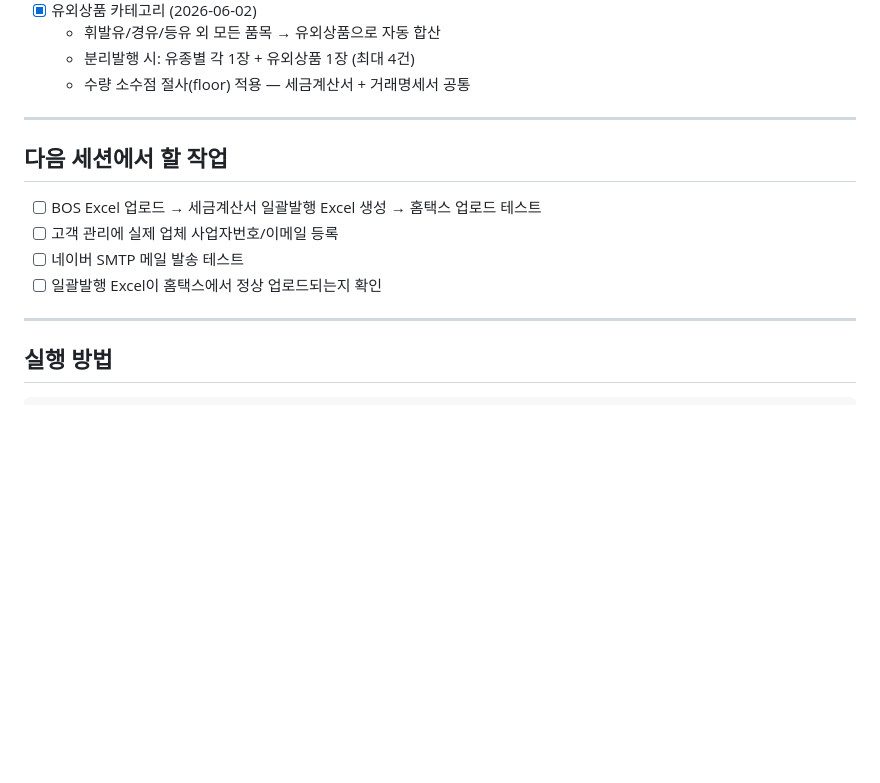
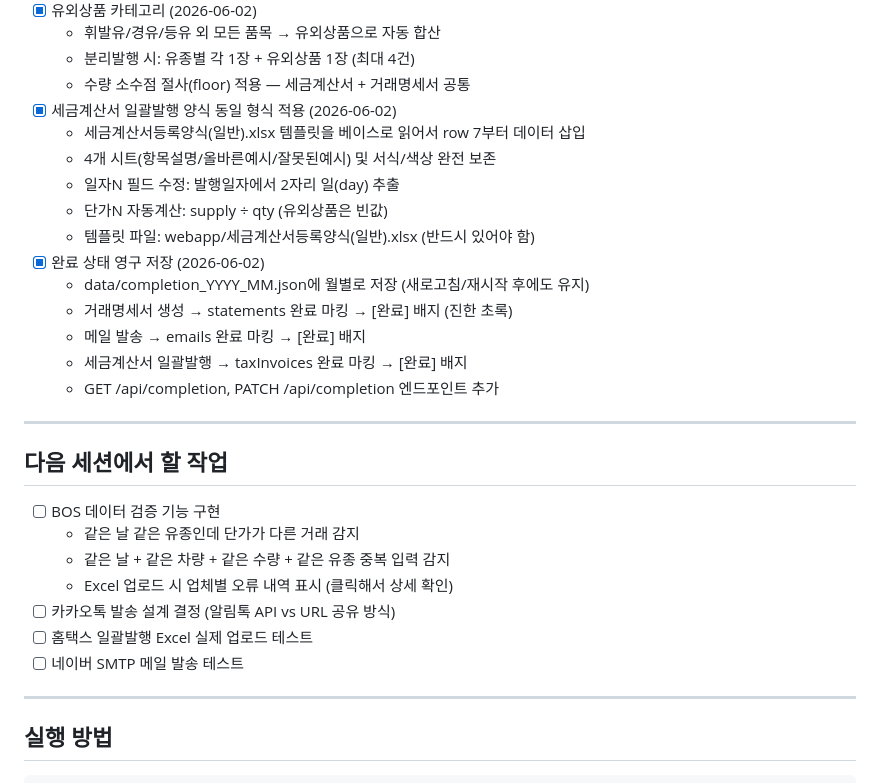
Before and after one commit to gksfkwldud1512-ctrl/-, a Markdown page: 주유소자동화/CLAUDE.md, the part around the change. Drawn GitHub-style; blank space fills up the shorter version.

Commit message:
CLAUDE.md 업데이트 - 2026-06-02 세션 작업 내용 기록
Co-Authored-By: Claude Sonnet 4.6 <noreply@anthropic.com>

```diff
--- a/주유소자동화/CLAUDE.md
+++ b/주유소자동화/CLAUDE.md
@@ -137,15 +137,30 @@ C:\Users\82108\Desktop\주유소자동화\
   - 휘발유/경유/등유 외 모든 품목 → 유외상품으로 자동 합산
   - 분리발행 시: 유종별 각 1장 + 유외상품 1장 (최대 4건)
   - 수량 소수점 절사(floor) 적용 — 세금계산서 + 거래명세서 공통
+- [x] 세금계산서 일괄발행 양식 동일 형식 적용 (2026-06-02)
+  - 세금계산서등록양식(일반).xlsx 템플릿을 베이스로 읽어서 row 7부터 데이터 삽입
+  - 4개 시트(항목설명/올바른예시/잘못된예시) 및 서식/색상 완전 보존
+  - 일자N 필드 수정: 발행일자에서 2자리 일(day) 추출
+  - 단가N 자동계산: supply ÷ qty (유외상품은 빈값)
+  - 템플릿 파일: webapp/세금계산서등록양식(일반).xlsx (반드시 있어야 함)
+- [x] 완료 상태 영구 저장 (2026-06-02)
+  - data/completion_YYYY_MM.json에 월별로 저장 (새로고침/재시작 후에도 유지)
+  - 거래명세서 생성 → statements 완료 마킹 → [완료] 배지 (진한 초록)
+  - 메일 발송 → emails 완료 마킹 → [완료] 배지
+  - 세금계산서 일괄발행 → taxInvoices 완료 마킹 → [완료] 배지
+  - GET /api/completion, PATCH /api/completion 엔드포인트 추가
 
 ---
 
 ## 다음 세션에서 할 작업
 
-- [ ] BOS Excel 업로드 → 세금계산서 일괄발행 Excel 생성 → 홈택스 업로드 테스트
-- [ ] 고객 관리에 실제 업체 사업자번호/이메일 등록
+- [ ] BOS 데이터 검증 기능 구현
+  - 같은 날 같은 유종인데 단가가 다른 거래 감지
+  - 같은 날 + 같은 차량 + 같은 수량 + 같은 유종 중복 입력 감지
+  - Excel 업로드 시 업체별 오류 내역 표시 (클릭해서 상세 확인)
+- [ ] 카카오톡 발송 설계 결정 (알림톡 API vs URL 공유 방식)
+- [ ] 홈택스 일괄발행 Excel 실제 업로드 테스트
 - [ ] 네이버 SMTP 메일 발송 테스트
-- [ ] 일괄발행 Excel이 홈택스에서 정상 업로드되는지 확인
 
 ---
 
```
